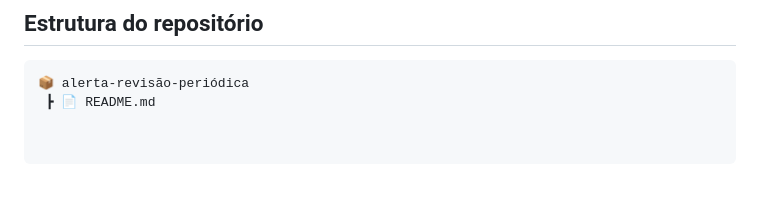
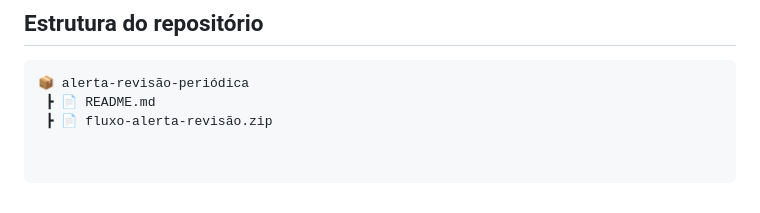
Before and after one commit to IgorAffonsoIA/GSK-comex-hub, a Markdown page: alerta-revisão-periódica/README.md, the part around the change. GitHub-like rendering.

````diff
--- a/alerta-revisão-periódica/README.md
+++ b/alerta-revisão-periódica/README.md
@@ -84,3 +84,4 @@ O fluxo segue a seguinte sequência:
 ```text
 📦 alerta-revisão-periódica
  ┣ 📄 README.md
+ ┣ 📄 fluxo-alerta-revisão.zip
````
